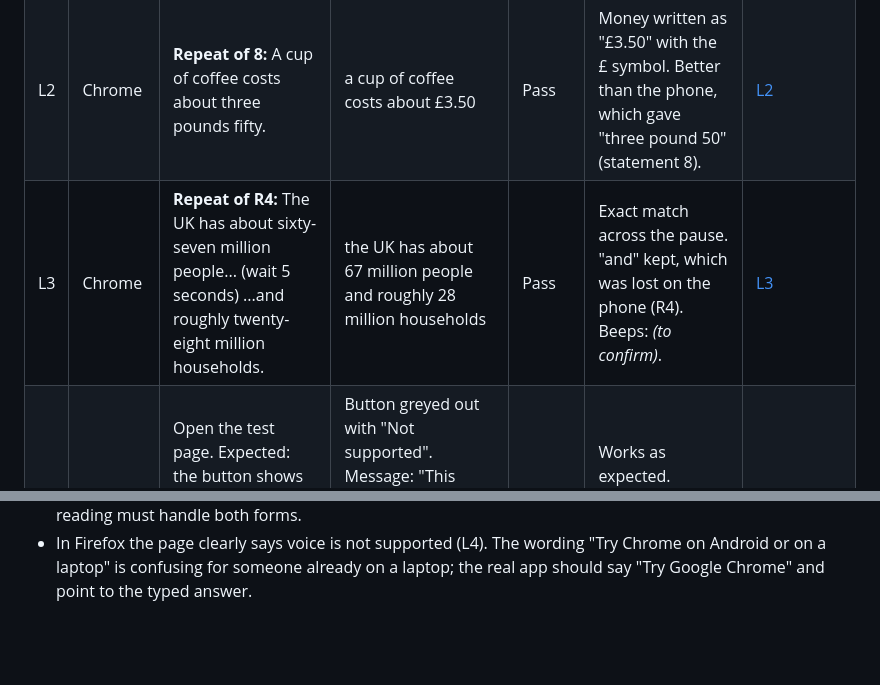
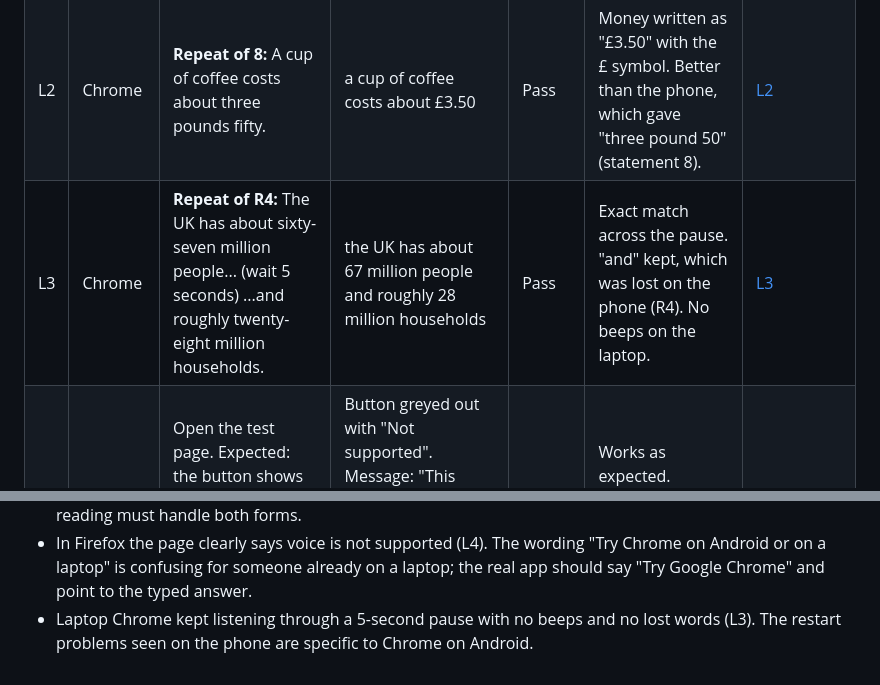
Before and after one commit to itsiakanshasingh-beep/guesstimate-prof, a Markdown page: docs/voice-spike/results.md, 2 parts joined by grey strips. Drawn GitHub-style; blank space fills up the shorter version.

Commit message:
Record no beeps on laptop in voice spike results (#23)
Co-Authored-By: Claude Opus 5.5 <noreply@anthropic.com>
Claude-Session: https://claude.ai/code/session_01D2UvjJB2W7PHi1CcrbF7G6

```diff
--- a/docs/voice-spike/results.md
+++ b/docs/voice-spike/results.md
@@ -161,7 +161,7 @@ Screenshots are saved as `screenshots/L1.png`, `screenshots/L2.png` and so on. T
 |---|---------|-----------|---------------|--------|-------|------------|
 | L1 | Chrome | **Repeat of 5:** The UK has about sixty-seven million people. | the UK has about 67 million people | Pass | Exact match, same as on the phone. | [L1](screenshots/L1.png) |
 | L2 | Chrome | **Repeat of 8:** A cup of coffee costs about three pounds fifty. | a cup of coffee costs about £3.50 | Pass | Money written as "£3.50" with the £ symbol. Better than the phone, which gave "three pound 50" (statement 8). | [L2](screenshots/L2.png) |
-| L3 | Chrome | **Repeat of R4:** The UK has about sixty-seven million people... (wait 5 seconds) ...and roughly twenty-eight million households. | the UK has about 67 million people and roughly 28 million households | Pass | Exact match across the pause. "and" kept, which was lost on the phone (R4). Beeps: _(to confirm)_. | [L3](screenshots/L3.png) |
+| L3 | Chrome | **Repeat of R4:** The UK has about sixty-seven million people... (wait 5 seconds) ...and roughly twenty-eight million households. | the UK has about 67 million people and roughly 28 million households | Pass | Exact match across the pause. "and" kept, which was lost on the phone (R4). No beeps on the laptop. | [L3](screenshots/L3.png) |
 | L4 | Firefox | Open the test page. Expected: the button shows "Not supported" and is greyed out, with a message below it. | Button greyed out with "Not supported". Message: "This browser does not support speech recognition. Try Chrome on Android or on a laptop." | Pass | Works as expected. Screenshot cropped to the page only. | [L4](screenshots/L4.png) |
 
 ## Findings
@@ -190,3 +190,4 @@ Screenshots are saved as `screenshots/L1.png`, `screenshots/L2.png` and so on. T
 - A "network" error appeared at the end of a long answer while the phone was on wifi (R8). The page treats this error as final and stops listening. It may be a brief connection drop to Google's speech service, which Chrome on Android uses behind the scenes.
 - Laptop Chrome formats spoken money properly ("£3.50" in L2), while Chrome on Android did not ("three pound 50" in statement 8). The same speech gives different text on different devices, so any later number reading must handle both forms.
 - In Firefox the page clearly says voice is not supported (L4). The wording "Try Chrome on Android or on a laptop" is confusing for someone already on a laptop; the real app should say "Try Google Chrome" and point to the typed answer.
+- Laptop Chrome kept listening through a 5-second pause with no beeps and no lost words (L3). The restart problems seen on the phone are specific to Chrome on Android.
```
